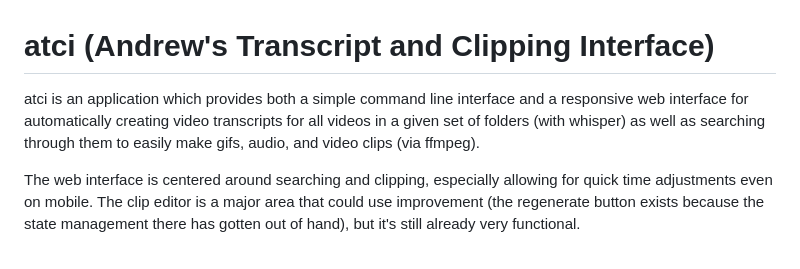
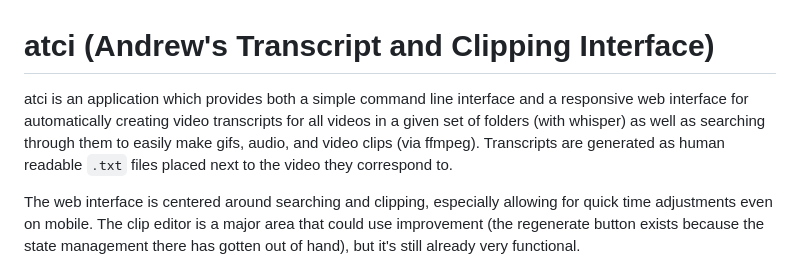
Before and after one commit to adnissen/atci, a Markdown page: README.md, the part around the change. Drawn GitHub-style.

```diff
--- a/README.md
+++ b/README.md
@@ -1,6 +1,6 @@
 # atci (Andrew's Transcript and Clipping Interface)
 
-atci is an application which provides both a simple command line interface and a responsive web interface for automatically creating video transcripts for all videos in a given set of folders (with whisper) as well as searching through them to easily make gifs, audio, and video clips (via ffmpeg).
+atci is an application which provides both a simple command line interface and a responsive web interface for automatically creating video transcripts for all videos in a given set of folders (with whisper) as well as searching through them to easily make gifs, audio, and video clips (via ffmpeg). Transcripts are generated as human readable `.txt` files placed next to the video they correspond to.
 
 The web interface is centered around searching and clipping, especially allowing for quick time adjustments even on mobile. The clip editor is a major area that could use improvement (the regenerate button exists because the state management there has gotten out of hand), but it's still already very functional.
 
```
